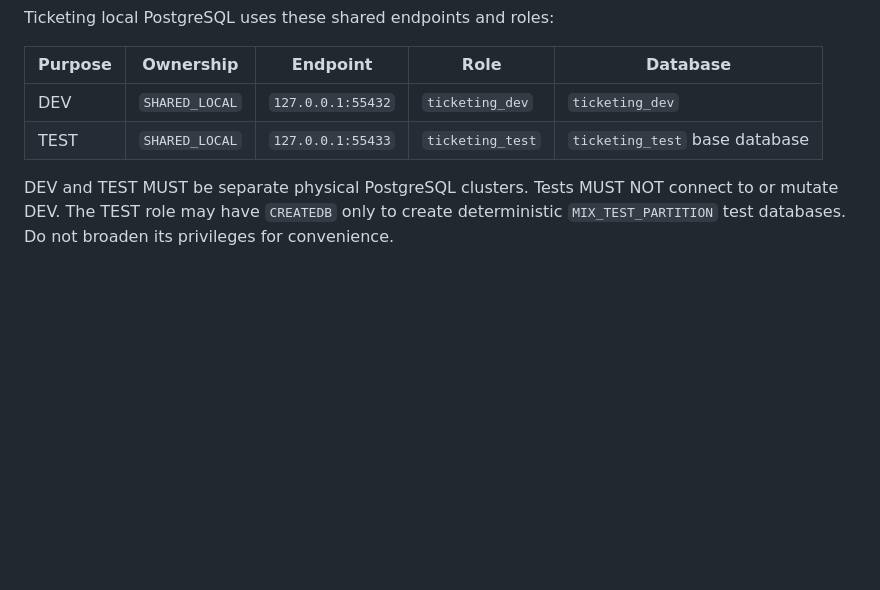
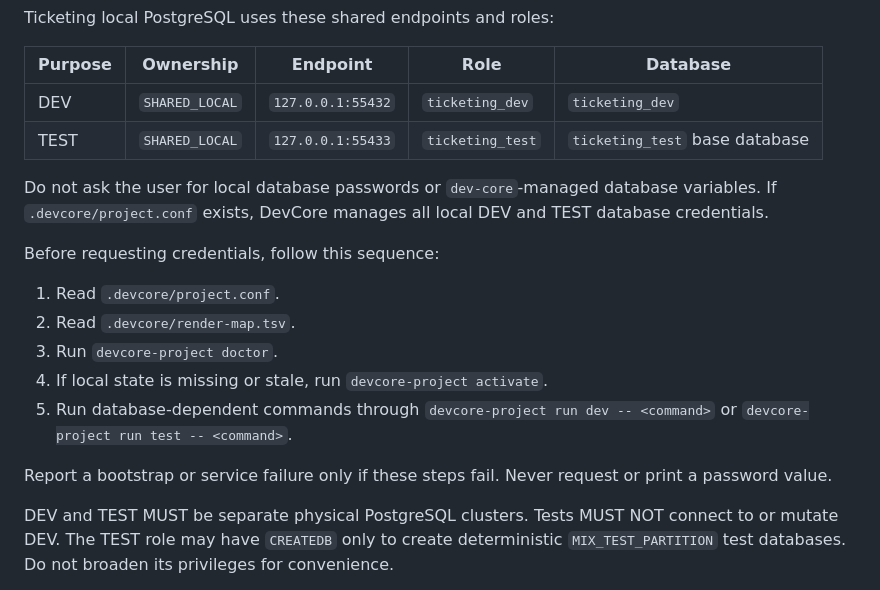
Before and after one commit to JCSchoeman96/ticketing, a Markdown page: AGENTS.md, the part around the change. GitHub-like rendering; blank space fills up the shorter version.

Commit message:
Document DevCore-managed local DB credentials

```diff
--- a/AGENTS.md
+++ b/AGENTS.md
@@ -210,6 +210,18 @@ Ticketing local PostgreSQL uses these shared endpoints and roles:
 | --- | --- | --- | --- | --- |
 | DEV | `SHARED_LOCAL` | `127.0.0.1:55432` | `ticketing_dev` | `ticketing_dev` |
 | TEST | `SHARED_LOCAL` | `127.0.0.1:55433` | `ticketing_test` | `ticketing_test` base database |
+
+Do not ask the user for local database passwords or `dev-core`-managed database variables. If `.devcore/project.conf` exists, DevCore manages all local DEV and TEST database credentials.
+
+Before requesting credentials, follow this sequence:
+
+1. Read `.devcore/project.conf`.
+2. Read `.devcore/render-map.tsv`.
+3. Run `devcore-project doctor`.
+4. If local state is missing or stale, run `devcore-project activate`.
+5. Run database-dependent commands through `devcore-project run dev -- <command>` or `devcore-project run test -- <command>`.
+
+Report a bootstrap or service failure only if these steps fail. Never request or print a password value.
 
 DEV and TEST MUST be separate physical PostgreSQL clusters. Tests MUST NOT connect to or mutate DEV. The TEST role may have `CREATEDB` only to create deterministic `MIX_TEST_PARTITION` test databases. Do not broaden its privileges for convenience.
 
```
